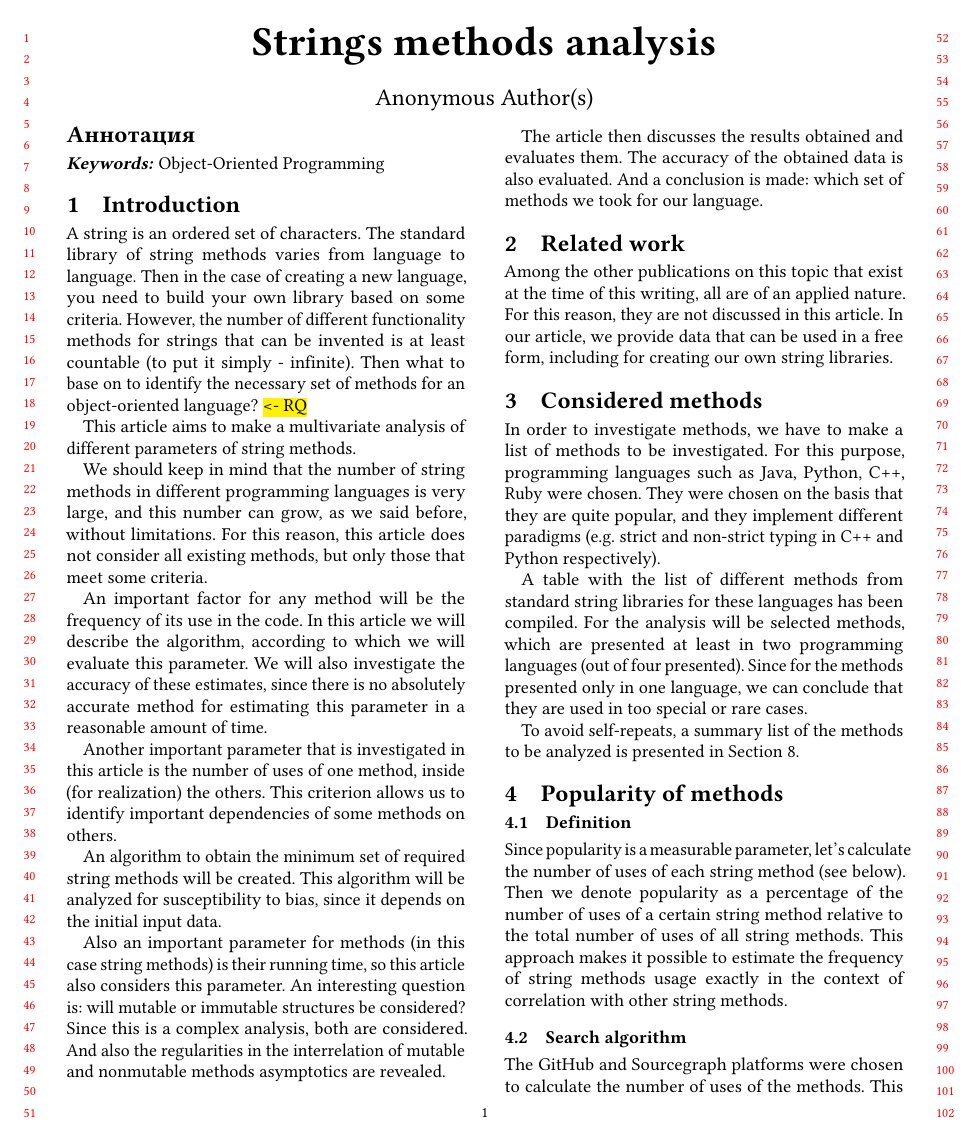
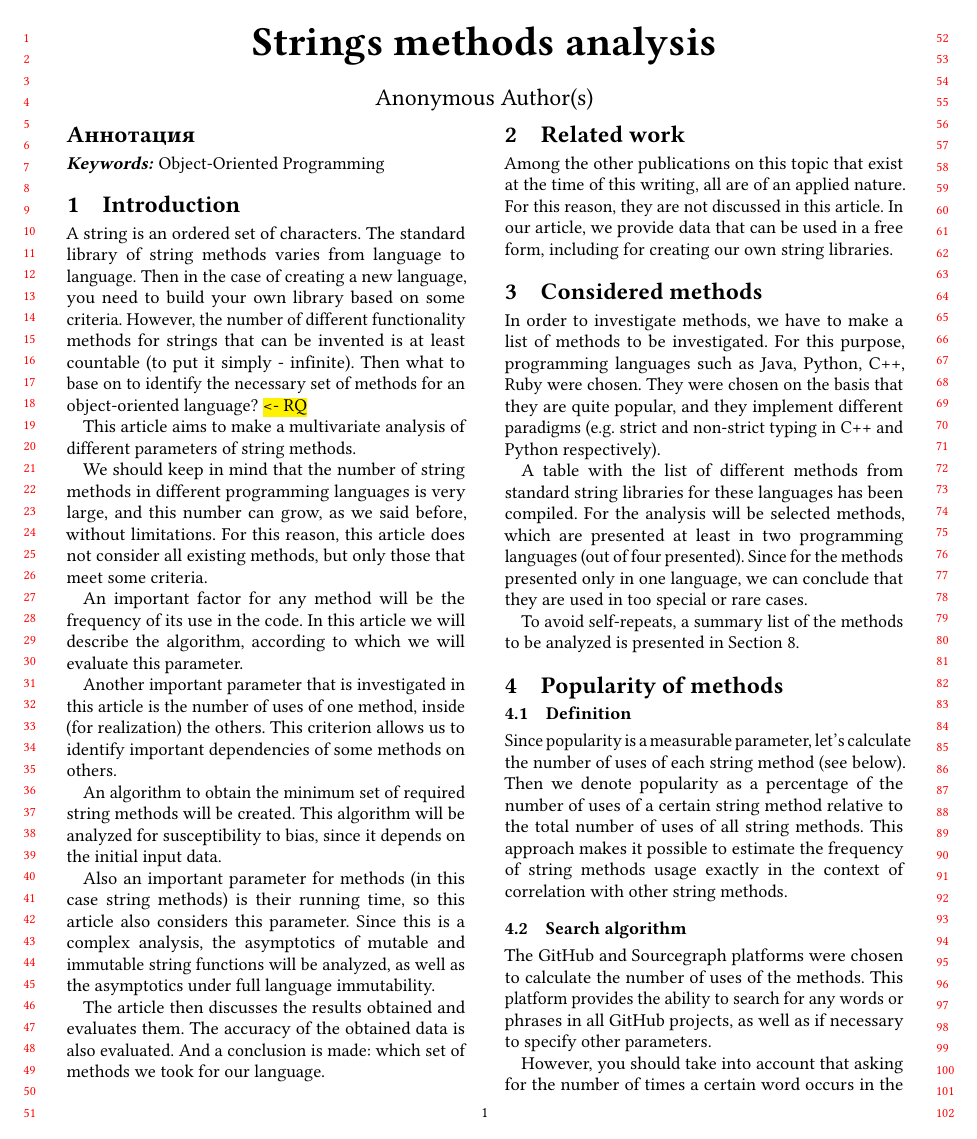
Before and after one commit to EugeneDar/strings-methods-article, a LaTeX paper (article.tex): page 1 of 4. Compiled offline with pdfLaTeX.

Commit message:
introduction simplified

```diff
--- a/article.tex
+++ b/article.tex
@@ -40,13 +40,13 @@
 
     We should keep in mind that the number of string methods in different programming languages is very large, and this number can grow, as we said before, without limitations. For this reason, this article does not consider all existing methods, but only those that meet some criteria.
 
-    An important factor for any method will be the frequency of its use in the code. In this article we will describe the algorithm, according to which we will evaluate this parameter. We will also investigate the accuracy of these estimates, since there is no absolutely accurate method for estimating this parameter in a reasonable amount of time.
+    An important factor for any method will be the frequency of its use in the code. In this article we will describe the algorithm, according to which we will evaluate this parameter.
 
     Another important parameter that is investigated in this article is the number of uses of one method, inside (for realization) the others. This criterion allows us to identify important dependencies of some methods on others.
 
     An algorithm to obtain the minimum set of required string methods will be created. This algorithm will be analyzed for susceptibility to bias, since it depends on the initial input data.
 
-    Also an important parameter for methods (in this case string methods) is their running time, so this article also considers this parameter. An interesting question is: will mutable or immutable structures be considered? Since this is a complex analysis, both are considered. And also the regularities in the interrelation of mutable and nonmutable methods asymptotics are revealed.
+    Also an important parameter for methods (in this case string methods) is their running time, so this article also considers this parameter. Since this is a complex analysis, the asymptotics of mutable and immutable string functions will be analyzed, as well as the asymptotics under full language immutability.
 
     The article then discusses the results obtained and evaluates them. The accuracy of the obtained data is also evaluated. And a conclusion is made: which set of methods we took for our language.
 
```
